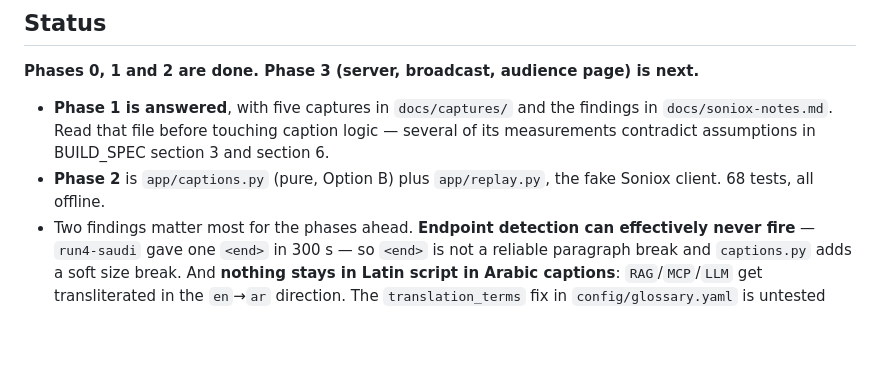
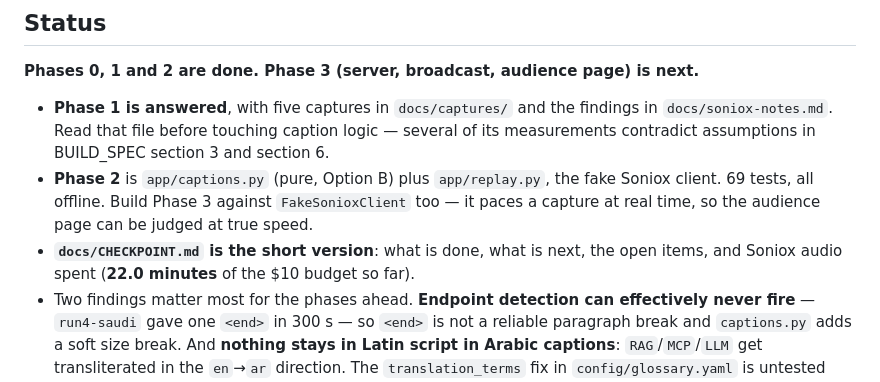
Before and after one commit to HamzaAhmedWajeeh/sabtiah-captions, a Markdown page: CLAUDE.md, the part around the change. GitHub-like rendering; blank space fills up the shorter version.

```diff
--- a/CLAUDE.md
+++ b/CLAUDE.md
@@ -7,7 +7,8 @@ This file provides guidance to Claude Code (claude.ai/code) when working with co
 **Phases 0, 1 and 2 are done. Phase 3 (server, broadcast, audience page) is next.**
 
 - **Phase 1 is answered**, with five captures in `docs/captures/` and the findings in `docs/soniox-notes.md`. Read that file before touching caption logic — several of its measurements contradict assumptions in BUILD_SPEC section 3 and section 6.
-- **Phase 2** is `app/captions.py` (pure, Option B) plus `app/replay.py`, the fake Soniox client. 68 tests, all offline.
+- **Phase 2** is `app/captions.py` (pure, Option B) plus `app/replay.py`, the fake Soniox client. 69 tests, all offline. Build Phase 3 against `FakeSonioxClient` too — it paces a capture at real time, so the audience page can be judged at true speed.
+- **`docs/CHECKPOINT.md` is the short version**: what is done, what is next, the open items, and Soniox audio spent (**22.0 minutes** of the $10 budget so far).
 - Two findings matter most for the phases ahead. **Endpoint detection can effectively never fire** — `run4-saudi` gave one `<end>` in 300 s — so `<end>` is not a reliable paragraph break and `captions.py` adds a soft size break. And **nothing stays in Latin script in Arabic captions**: `RAG`/`MCP`/`LLM` get transliterated in the `en`→`ar` direction. The `translation_terms` fix in `config/glossary.yaml` is untested and is the highest-value remaining experiment.
 
 ## BUILD_SPEC.md is the contract
```
Also changed, not shown: docs/CHECKPOINT.md (added, +72 -0 lines).
